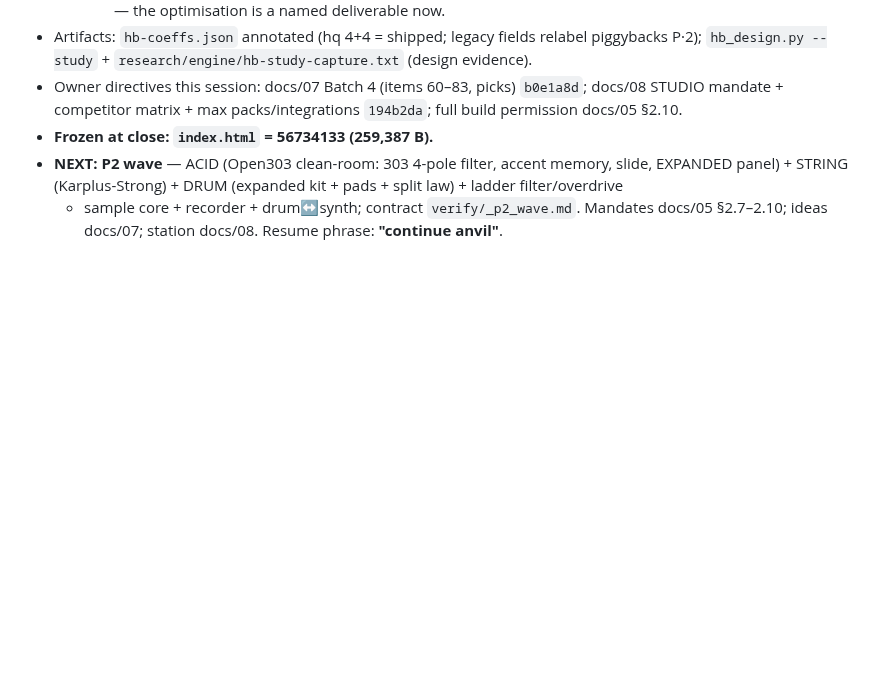
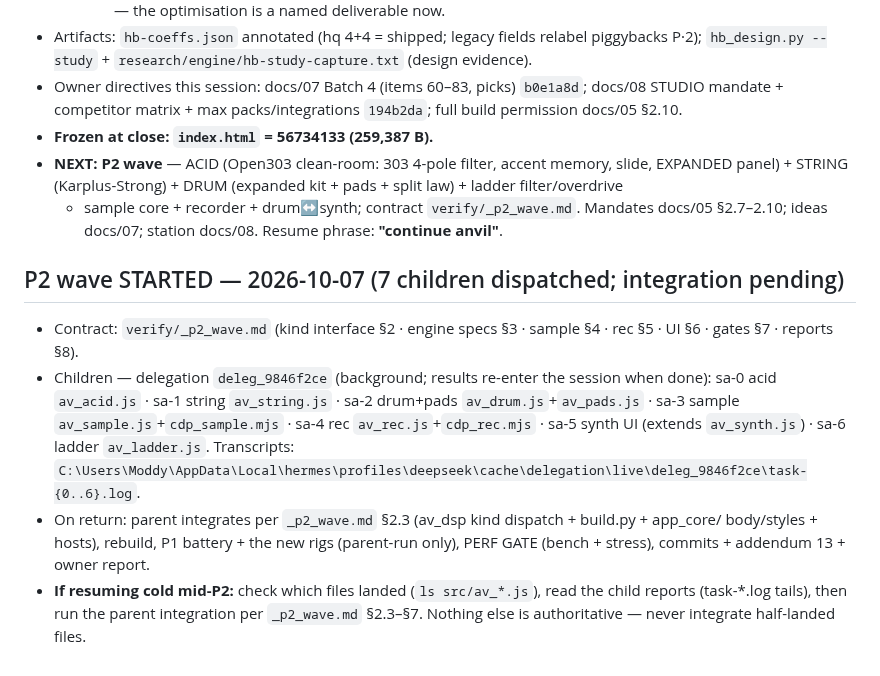
Before and after one commit to ModdySwag/Anvil, a Markdown page: CONTINUATION-2026-10-06.md, the part around the change. Drawn GitHub-style; blank space fills up the shorter version.

Commit message:
P2 wave: contract (verify/_p2_wave.md — kind interface, engine specs, sample/rec/UI/gates) + 7 file-scoped agents dispatched (deleg_9846f2ce) + continuation dispatch record

```diff
--- a/CONTINUATION-2026-10-06.md
+++ b/CONTINUATION-2026-10-06.md
@@ -350,3 +350,19 @@ PROGRAM (resume from the latest addendum; waves may split across sessions):
   panel) + STRING (Karplus-Strong) + DRUM (expanded kit + pads + split law) + ladder filter/overdrive
   + sample core + recorder + drum↔synth; contract `verify/_p2_wave.md`. Mandates docs/05 §2.7–2.10;
   ideas docs/07; station docs/08. Resume phrase: **"continue anvil"**.
+
+## P2 wave STARTED — 2026-10-07 (7 children dispatched; integration pending)
+
+- Contract: `verify/_p2_wave.md` (kind interface §2 · engine specs §3 · sample §4 · rec §5 · UI §6 ·
+  gates §7 · reports §8).
+- Children — delegation `deleg_9846f2ce` (background; results re-enter the session when done):
+  sa-0 acid `av_acid.js` · sa-1 string `av_string.js` · sa-2 drum+pads `av_drum.js`+`av_pads.js` ·
+  sa-3 sample `av_sample.js`+`cdp_sample.mjs` · sa-4 rec `av_rec.js`+`cdp_rec.mjs` · sa-5 synth UI
+  (extends `av_synth.js`) · sa-6 ladder `av_ladder.js`. Transcripts:
+  `C:\Users\Moddy\AppData\Local\hermes\profiles\deepseek\cache\delegation\live\deleg_9846f2ce\task-{0..6}.log`.
+- On return: parent integrates per `_p2_wave.md` §2.3 (av_dsp kind dispatch + build.py + app_core/
+  body/styles + hosts), rebuild, P1 battery + the new rigs (parent-run only), PERF GATE (bench +
+  stress), commits + addendum 13 + owner report.
+- **If resuming cold mid-P2:** check which files landed (`ls src/av_*.js`), read the child reports
+  (task-*.log tails), then run the parent integration per `_p2_wave.md` §2.3–§7. Nothing else is
+  authoritative — never integrate half-landed files.
```
Also changed, not shown: verify/_p2_wave.md (added, +212 -0 lines).
